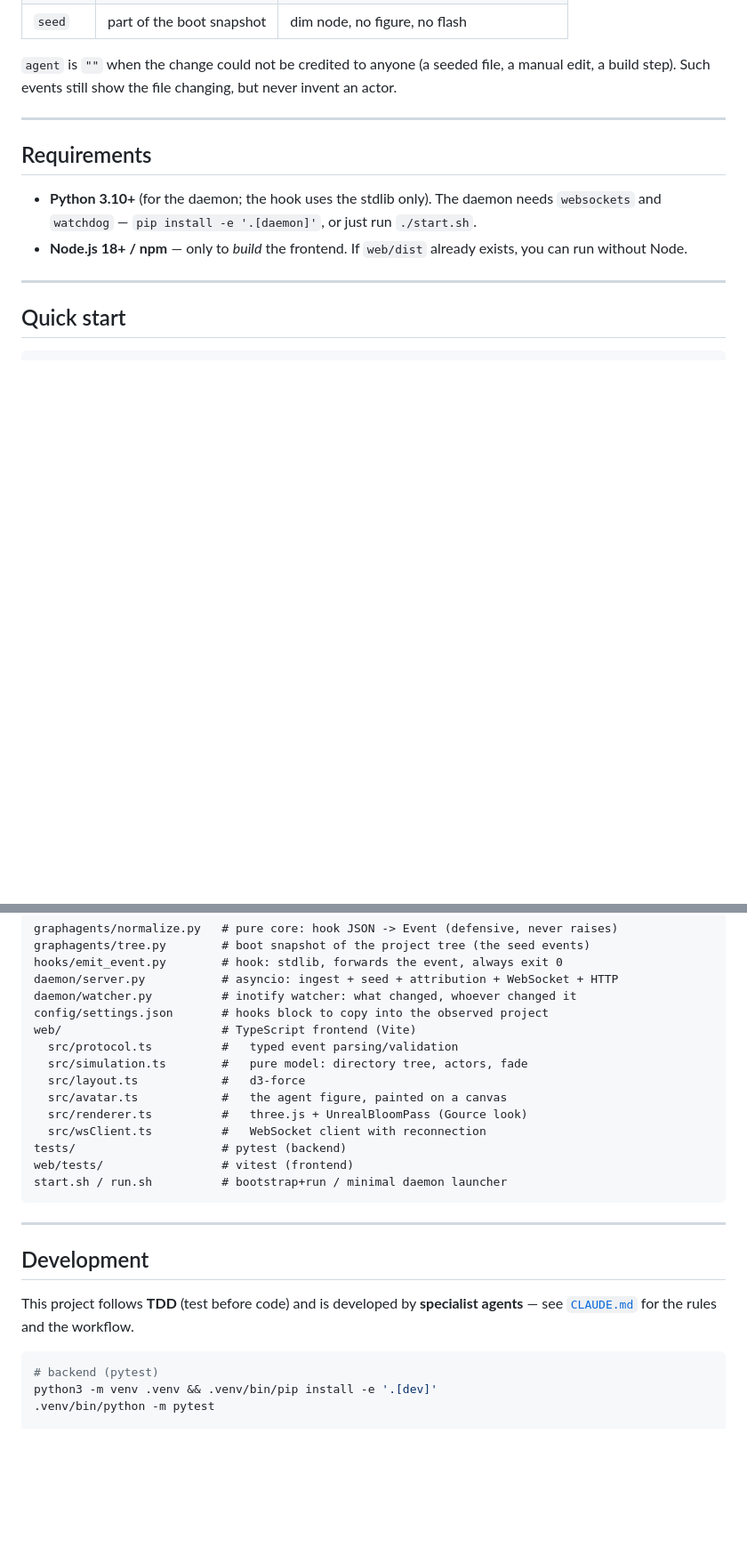
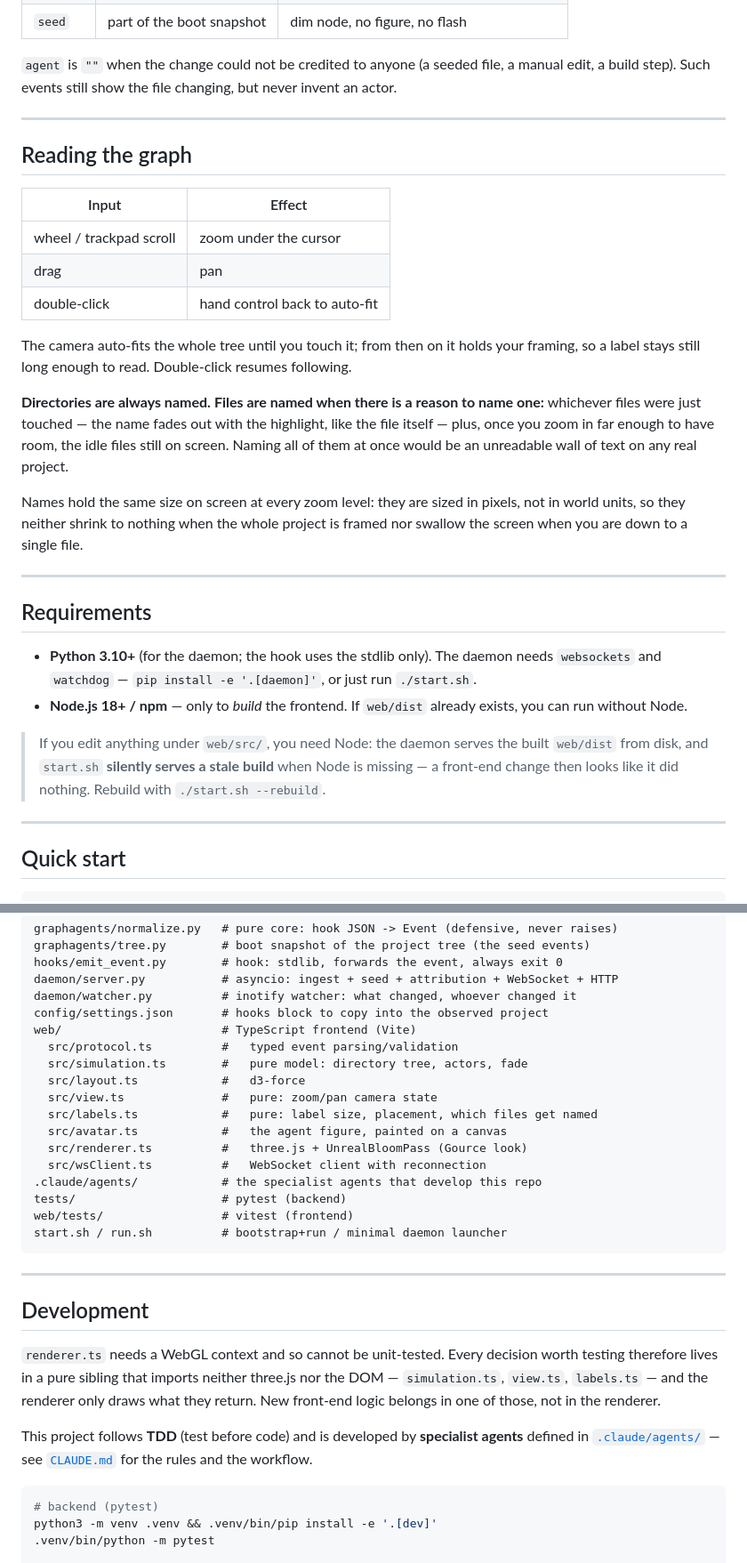
Before and after one commit to BrunoCremaFerreira/graph-agents, a Markdown page: README.md, 2 parts joined by grey strips. Shown at 89% size. Drawn GitHub-style; blank space fills up the shorter version.

Commit message:
Document the graph's controls and labels; require explicit commit consent
The README never described the camera controls at all -- they arrived in an
earlier commit and went unmentioned -- which matters more now that zooming is
what reveals idle files' names. Adds a "Reading the graph" section covering
wheel/drag/double-click, which files get named and why not all of them, and
why labels are sized in pixels rather than world units.

Also records two things that cost real time to rediscover:

- The daemon serves web/dist from disk and start.sh silently serves a stale
  build when Node is missing, so a front-end edit looks like it did nothing.
- renderer.ts needs a WebGL context and cannot be unit-tested, which is the
  reason simulation.ts / view.ts / labels.ts exist. New front-end logic goes
  in a pure module, not in the renderer.

CLAUDE.md gains a third non-negotiable rule: never commit, push, merge,
delete a branch or open a PR without being asked. Finishing a task, a green
suite, and a dirty tree are not consent, and consent given once does not
carry to the next change.

Frontend test count updated 66 -> 87.

Co-Authored-By: Claude Opus 5 <noreply@anthropic.com>
Claude-Session: https://claude.ai/code/session_01KMyFjEKC5iSSa1YMNrS1jw

````diff
--- a/README.md
+++ b/README.md
@@ -75,12 +77,39 @@ edit, a build step). Such events still show the file changing, but never invent
 
 ---
 
+## Reading the graph
+
+| Input | Effect |
+|---|---|
+| wheel / trackpad scroll | zoom under the cursor |
+| drag | pan |
+| double-click | hand control back to auto-fit |
+
+The camera auto-fits the whole tree until you touch it; from then on it holds your framing,
+so a label stays still long enough to read. Double-click resumes following.
+
+**Directories are always named.** **Files are named when there is a reason to name one:**
+whichever files were just touched — the name fades out with the highlight, like the file
+itself — plus, once you zoom in far enough to have room, the idle files still on screen.
+Naming all of them at once would be an unreadable wall of text on any real project.
+
+Names hold the same size on screen at every zoom level: they are sized in pixels, not in
+world units, so they neither shrink to nothing when the whole project is framed nor swallow
+the screen when you are down to a single file.
+
+---
+
 ## Requirements
 
 - **Python 3.10+** (for the daemon; the hook uses the stdlib only). The daemon needs
   `websockets` and `watchdog` — `pip install -e '.[daemon]'`, or just run `./start.sh`.
 - **Node.js 18+ / npm** — only to _build_ the frontend. If `web/dist` already exists, you can
   run without Node.
+
+> If you edit anything under `web/src/`, you need Node: the daemon serves the built
+> `web/dist` from disk, and `start.sh` **silently serves a stale build** when Node is
+> missing — a front-end change then looks like it did nothing. Rebuild with
+> `./start.sh --rebuild`.
 
 ---
 
@@ -198,9 +227,12 @@ web/                       # TypeScript frontend (Vite)
   src/protocol.ts          #   typed event parsing/validation
   src/simulation.ts        #   pure model: directory tree, actors, fade
   src/layout.ts            #   d3-force
+  src/view.ts              #   pure: zoom/pan camera state
+  src/labels.ts            #   pure: label size, placement, which files get named
   src/avatar.ts            #   the agent figure, painted on a canvas
   src/renderer.ts          #   three.js + UnrealBloomPass (Gource look)
   src/wsClient.ts          #   WebSocket client with reconnection
+.claude/agents/            # the specialist agents that develop this repo
 tests/                     # pytest (backend)
 web/tests/                 # vitest (frontend)
 start.sh / run.sh          # bootstrap+run / minimal daemon launcher
@@ -210,8 +242,14 @@ start.sh / run.sh          # bootstrap+run / minimal daemon launcher
 
 ## Development
 
-This project follows **TDD** (test before code) and is developed by **specialist agents** —
-see [`CLAUDE.md`](CLAUDE.md) for the rules and the workflow.
+`renderer.ts` needs a WebGL context and so cannot be unit-tested. Every decision worth
+testing therefore lives in a pure sibling that imports neither three.js nor the DOM —
+`simulation.ts`, `view.ts`, `labels.ts` — and the renderer only draws what they return. New
+front-end logic belongs in one of those, not in the renderer.
+
+This project follows **TDD** (test before code) and is developed by **specialist agents**
+defined in [`.claude/agents/`](.claude/agents) — see [`CLAUDE.md`](CLAUDE.md) for the rules
+and the workflow.
 
 ```bash
 # backend (pytest)
````
Also changed, not shown: other parts of README.md (+4 -2 lines), CLAUDE.md (+6 -0 lines).
